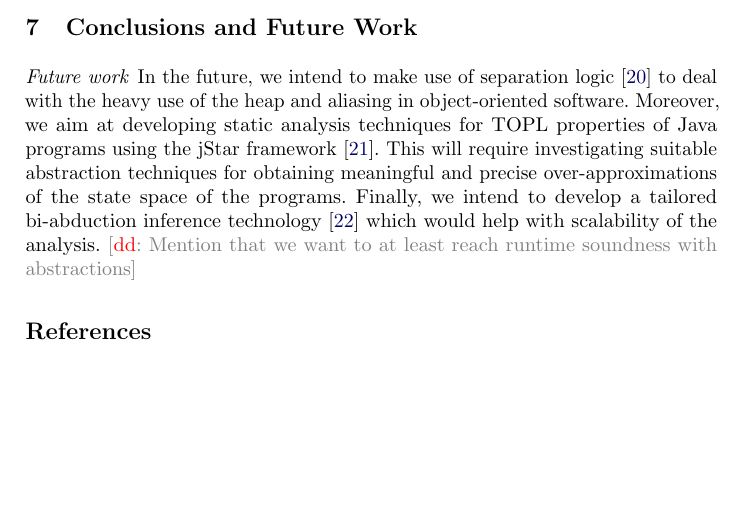
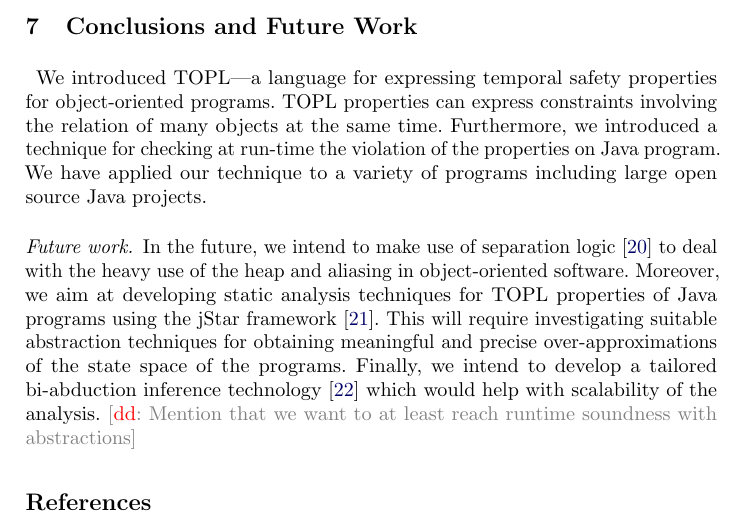
Before and after one commit to rgrig/papers, a LaTeX thesis (safety/tacas.tex): part of page 16 of 17, cut so that both start at the same text, the shorter picture padded with empty space. Compiled offline with pdfLaTeX.

Commit message:
conclusions

```diff
--- a/safety/tacas.tex
+++ b/safety/tacas.tex
@@ -960,7 +960,13 @@ again, capturing inter object relations seems somewhat awkward.
 % >>>
 \section{Conclusions and Future Work}\label{sec:conclusions} %<<<
 
-\paragraph{Future work}
+\paragraph{}
+We introduced TOPL---a language for expressing temporal safety properties for object-oriented programs.
+TOPL properties can express constraints involving the relation of many objects at the same time.
+Furthermore, we introduced a technique for checking at run-time the violation of the properties
+on Java program. We have applied our technique to a variety of programs including large open source Java projects.
+%
+\paragraph{Future work.}
 In the future, we intend to make use of separation logic~\cite{reynolds2002} to deal with the heavy use of the heap and aliasing in object-oriented software. Moreover, we aim at developing static analysis techniques for \TPL \ properties of Java programs using the jStar framework~\cite{DBLP:conf/oopsla/DistefanoP08}.
 This will require investigating suitable abstraction techniques for obtaining meaningful and precise over-approximations of the state space of the programs.
 Finally, we intend to develop a tailored bi-abduction inference technology~\cite{dblp:conf/popl/CalcagnoDOY09} which would help with scalability of the analysis.
```
